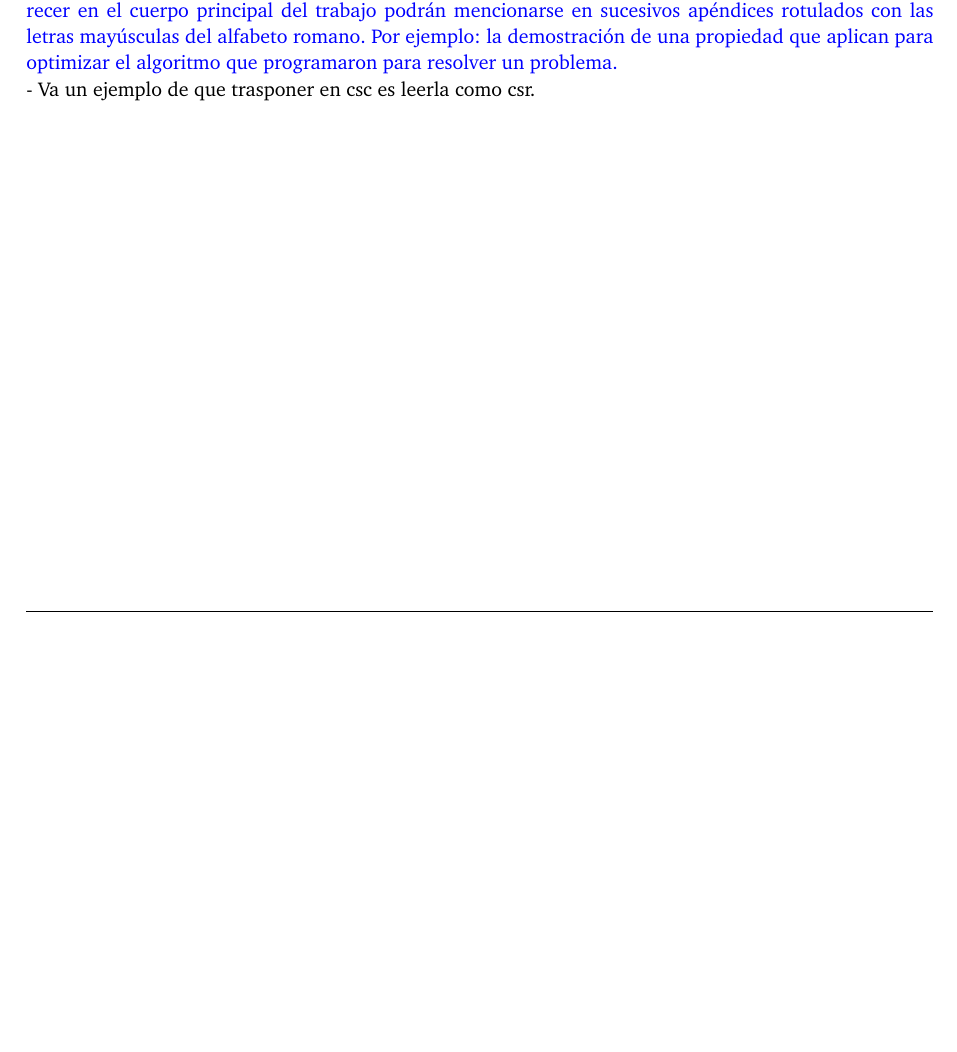
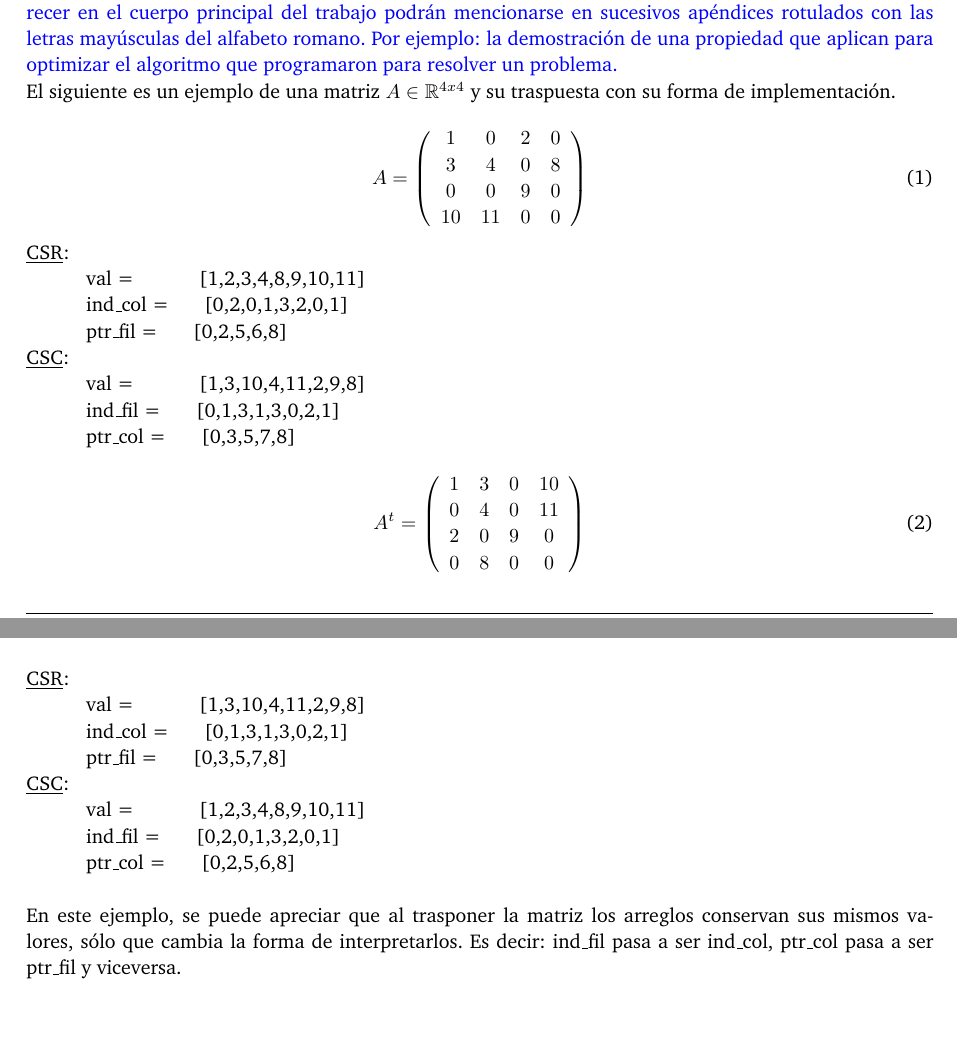
Before and after one commit to agusaldasoro/MetNum, a LaTeX paper (TP2/Informe/informe.tex): part of page 12 of 13 before the commit and two parts of pages 12 and 13 of 14 after it, the two joined at a grey line, cut so that both start at the same text, the shorter picture padded with empty space. Compiled offline with pdfLaTeX.

Commit message:
Mis graficos

```diff
--- a/TP2/Informe/informe.tex
+++ b/TP2/Informe/informe.tex
@@ -8,6 +8,7 @@
 \usepackage{amsmath}
 %\usepackage[ruled,vlined,linesnumbered,resetcount,algochapter]{algorithm2e}
 \usepackage{algorithm2e}
+\usepackage{amssymb}
 
 %\usepackage{float}
 %\usepackage{amsmath, amsthm, amssymb}
@@ -374,9 +375,45 @@ aparecer en el cuerpo principal del trabajo podr\'an mencionarse en sucesivos ap
 rotulados con las letras may\'usculas del alfabeto romano. Por ejemplo: la demostraci\'on
 de una propiedad que aplican para optimizar el algoritmo que programaron para resolver
 un problema.}\\
-- Va un ejemplo de que trasponer en csc es leerla como csr.\\
-
-
+El siguiente es un ejemplo de una matriz $A$ $\in$ $\mathbb{R}^{4x4}$ y su traspuesta con su forma de implementaci\'on.\\
+\begin{equation}
+A = \left(
+\begin{array}{cccc}
+1 & 0 & 2 & 0 \\
+3 & 4 & 0 & 8 \\
+0 & 0 & 9 & 0 \\
+10 & 11 & 0 & 0
+\end{array}
+\right)
+\end{equation}
+ \underline{CSR}:\\
+ \indent \indent val = \indent \indent  [1,2,3,4,8,9,10,11]\\
+ \indent \indent ind_col = \indent [0,2,0,1,3,2,0,1]\\
+ \indent \indent ptr_fil = \indent [0,2,5,6,8]\\
+ \underline{CSC}:\\
+ \indent \indent val = \indent \indent [1,3,10,4,11,2,9,8]\\
+ \indent \indent ind_fil = \indent [0,1,3,1,3,0,2,1]\\
+ \indent \indent ptr_col = \indent [0,3,5,7,8]\\
+\begin{equation}
+A^t = \left(
+\begin{array}{cccc}
+1 & 3 & 0 & 10 \\
+0 & 4 & 0 & 11 \\
+2 & 0 & 9 & 0 \\
+0 & 8 & 0 & 0
+\end{array}
+\right)
+\end{equation}
+ \underline{CSR}:\\
+ \indent \indent val = \indent \indent [1,3,10,4,11,2,9,8]\\
+ \indent \indent ind_col = \indent [0,1,3,1,3,0,2,1]\\
+ \indent \indent ptr_fil = \indent [0,3,5,7,8]\\
+ \underline{CSC}:\\
+ \indent \indent val = \indent \indent  [1,2,3,4,8,9,10,11]\\
+ \indent \indent ind_fil = \indent [0,2,0,1,3,2,0,1]\\
+ \indent \indent ptr_col = \indent [0,2,5,6,8]\\
+ \\
+ En este ejemplo, se puede apreciar que al trasponer la matriz los arreglos conservan sus mismos valores, s\'olo que cambia la forma de interpretarlos. Es decir: ind_fil pasa a ser ind_col, ptr_col pasa a ser ptr_fil y viceversa.
 \newpage
 \section{Referencias}
 \textcolor{blue}{Es importante incluir referencias a libros, art\'iculos y p\'aginas de Internet consultados
```
Also changed, not shown: TP2/Informe/imagenes/agus/PageRanklinearAlg.png (added), TP2/Informe/imagenes/agus/linearAlgHITS.png (added), TP2/Informe/informe.pdf, 6 other files.
